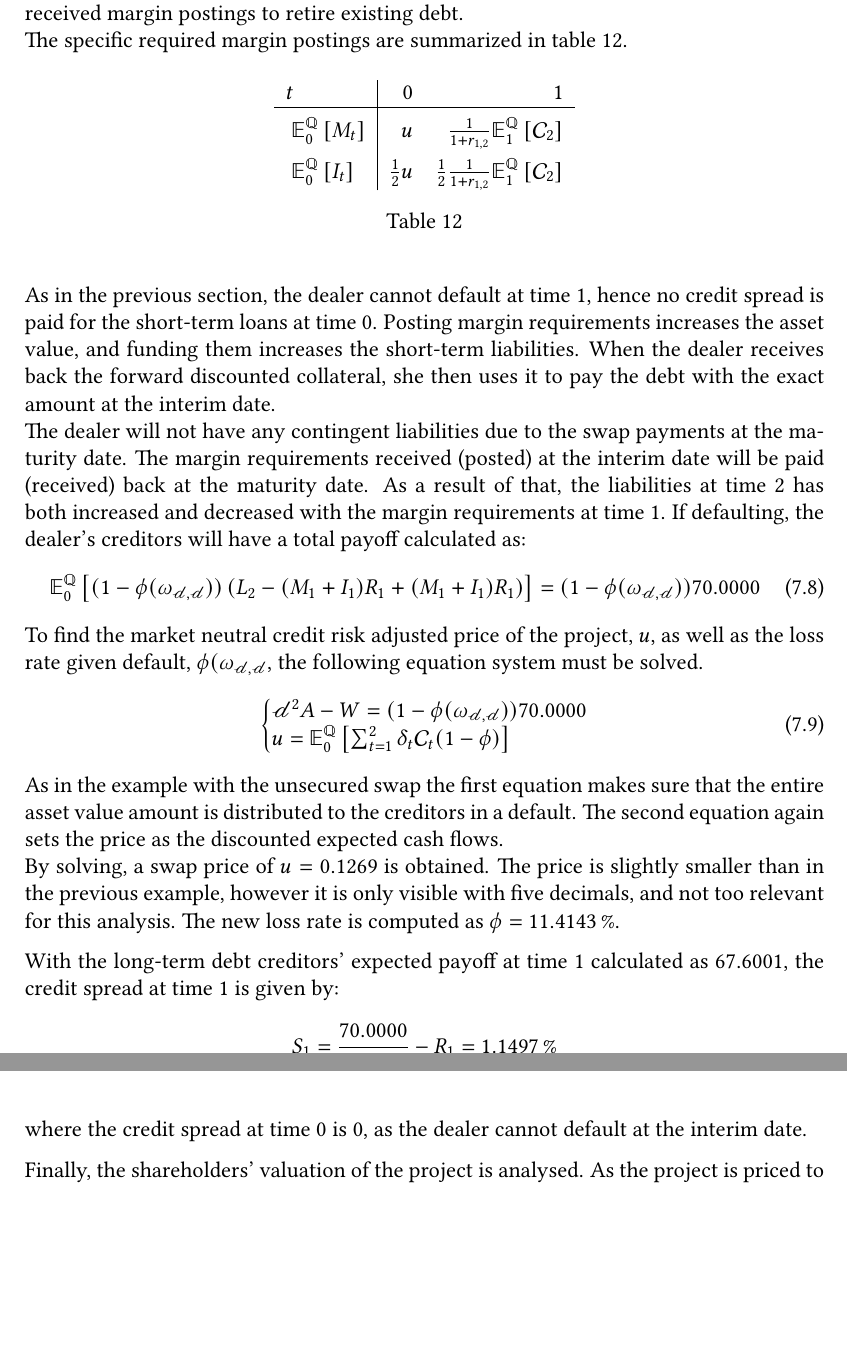
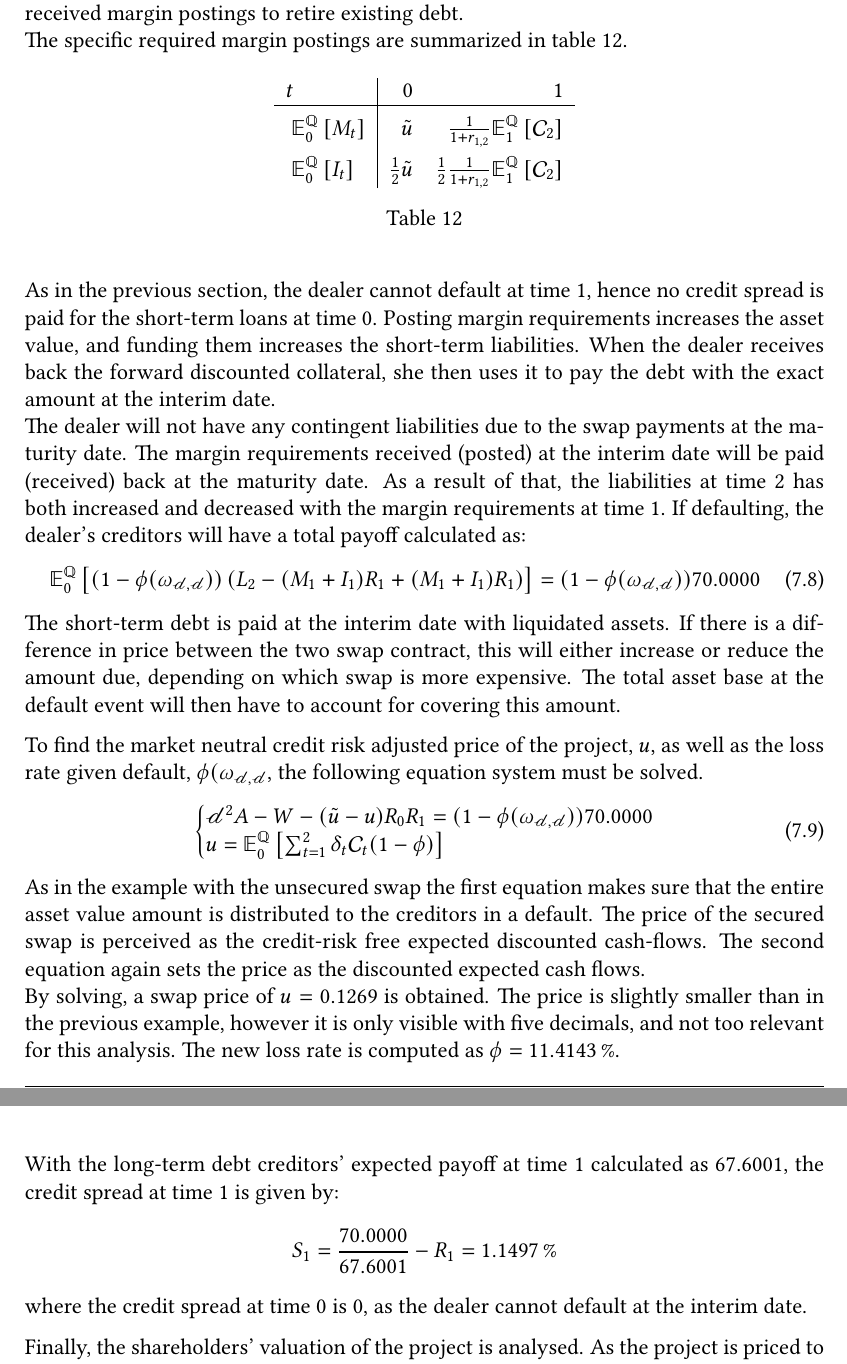
Before and after one commit to sebastianbaltser/master-thesis, a LaTeX thesis (thesis/main.tex, which reads thesis/content/body-matter/swap-contract/swap-examples.tex): two parts of pages 75 and 76 of 77, joined at a grey line, cut so that both start at the same text, the shorter picture padded with empty space. Compiled offline with pdfLaTeX.

Commit message:
Specify tilde u as a variable

```diff
--- a/thesis/content/body-matter/swap-contract/swap-examples.tex
+++ b/thesis/content/body-matter/swap-contract/swap-examples.tex
@@ -409,9 +409,9 @@
                     $t$ & 0 & 1 \\
                     \hline
                     \rule{0pt}{1.3em}
-                    $\mathbb{E}_{0}^{\rnmeasure}\left[M_t\right]$ & $u$ & $\frac{1}{1+r_{1,2}}\mathbb{E}_{1}^{\rnmeasure}\left[\mathcal{C}_{2}\right]$ \\
+                    $\mathbb{E}_{0}^{\rnmeasure}\left[M_t\right]$ & $\tilde{u}$ & $\frac{1}{1+r_{1,2}}\mathbb{E}_{1}^{\rnmeasure}\left[\mathcal{C}_{2}\right]$ \\
                     \rule{0pt}{1.3em}
-                    $\mathbb{E}_{0}^{\rnmeasure}\left[I_t\right]$ & $\frac{1}{2}u$ & $\frac{1}{2}\frac{1}{1+r_{1,2}}\mathbb{E}_{1}^{\rnmeasure}\left[\mathcal{C}_{2}\right]$ \\
+                    $\mathbb{E}_{0}^{\rnmeasure}\left[I_t\right]$ & $\frac{1}{2}\tilde{u}$ & $\frac{1}{2}\frac{1}{1+r_{1,2}}\mathbb{E}_{1}^{\rnmeasure}\left[\mathcal{C}_{2}\right]$ \\
                 \end{tabular}
                 \caption{}
                 \label{tbl:swap-margin-postings}
@@ -439,12 +439,18 @@
                 \right]
                 &= (1-\phi(\omega_{\mathscr{d},\mathscr{d}}))\num{70}
             \end{align}
+            The short-term debt is paid at the interim date with liquidated assets.
+            If there is a difference in price between the two swap contract,
+            this will either increase or reduce the amount due,
+            depending on which swap is more expensive.
+            The total asset base at the default event will then have to account for covering this amount.
+
             To find the market neutral credit risk adjusted price of the project, $u$,
             as well as the loss rate given default, $\phi(\omega_{\mathscr{d},\mathscr{d}}$,
             the following equation system must be solved.
             \begin{equation}
                 \left\{\begin{array}{@{}l@{}}
-                    \mathscr{d}^{2} A - W
+                    \mathscr{d}^{2} A - W - (\tilde{u}-u)R_{0}R_{1}
                     =
                     (1-\phi(\omega_{\mathscr{d},\mathscr{d}}))\num{70}
                     \\
@@ -458,6 +464,7 @@
             \end{equation}
             As in the example with the unsecured swap the first equation makes sure
             that the entire asset value amount is distributed to the creditors in a default.
+            The price of the secured swap is perceived as the credit-risk free expected discounted cash-flows.
             The second equation again sets the price as the discounted expected cash flows.
             \\
             By solving, a swap price of $u=\num{0.126904}$ is obtained.
```
